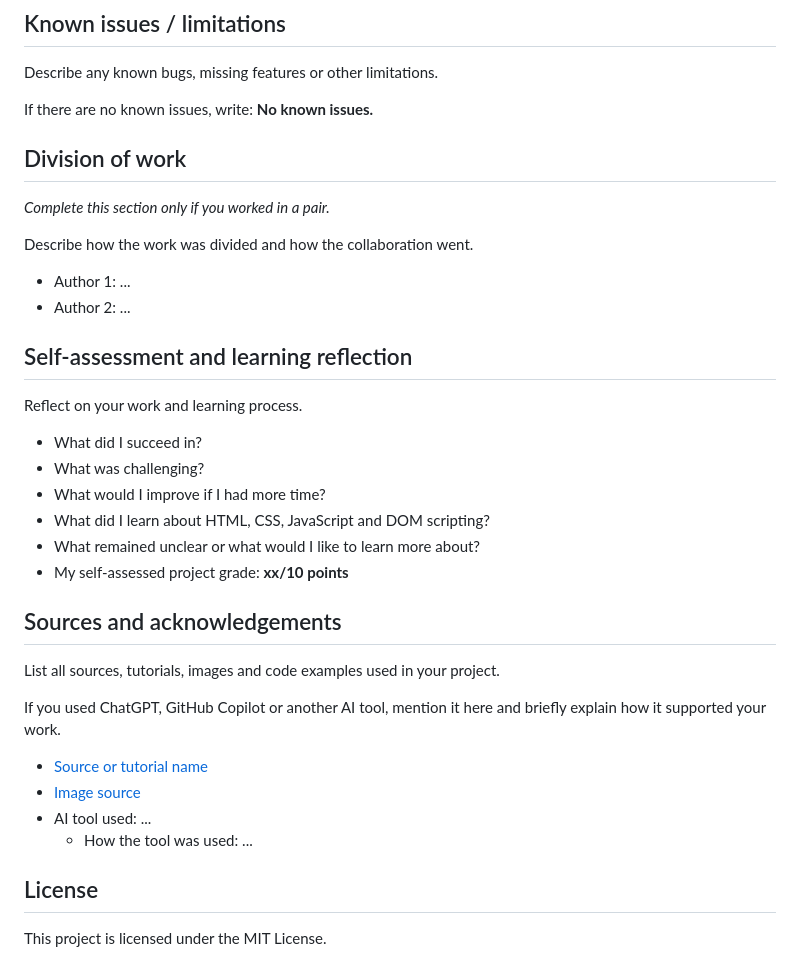
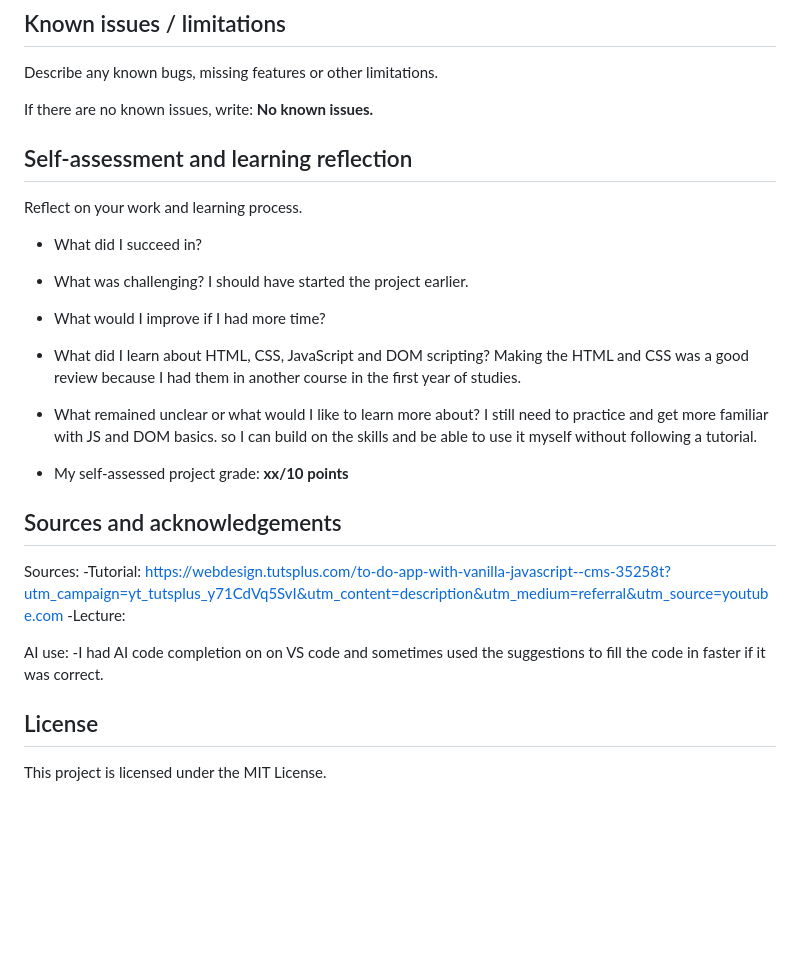
Before and after one commit to Janniiiv/Project1-TODO, a Markdown page: README.md, the part around the change. Rendered like a GitHub page; blank space fills up the shorter version.

Commit message:
Revise README with project information and instructions
Updated the README.md to include project details, features, usage instructions, and self-assessment.

```diff
--- a/README.md
+++ b/README.md
@@ -80,36 +80,36 @@ Describe any known bugs, missing features or other limitations.
 
 If there are no known issues, write: **No known issues.**
 
-## Division of work
 
-*Complete this section only if you worked in a pair.*
-
-Describe how the work was divided and how the collaboration went.
-
-- Author 1: ...
-- Author 2: ...
 
 ## Self-assessment and learning reflection
 
 Reflect on your work and learning process.
 
 - What did I succeed in?
+
+
 - What was challenging?
+I should have started the project earlier.
+
 - What would I improve if I had more time?
 - What did I learn about HTML, CSS, JavaScript and DOM scripting?
+Making the HTML and CSS was a good review because I had them in another course in the first year of studies.
+
 - What remained unclear or what would I like to learn more about?
+I still need to practice and get more familiar with JS and DOM basics. so I can build on the skills and be able to use it myself without following a tutorial.
+
 - My self-assessed project grade: **xx/10 points**
 
 ## Sources and acknowledgements
 
-List all sources, tutorials, images and code examples used in your project.
+Sources:
+-Tutorial: https://webdesign.tutsplus.com/to-do-app-with-vanilla-javascript--cms-35258t?utm_campaign=yt_tutsplus_y71CdVq5SvI&utm_content=description&utm_medium=referral&utm_source=youtube.com
+-Lecture:
 
-If you used ChatGPT, GitHub Copilot or another AI tool, mention it here and briefly explain how it supported your work.
 
-- [Source or tutorial name](https://example.com/)
-- [Image source](https://example.com/)
-- AI tool used: ...
-  - How the tool was used: ...
+AI use:
+-I had AI code completion on on VS code and sometimes used the suggestions to fill the code in faster if it was correct.
 
 ## License
 
```
